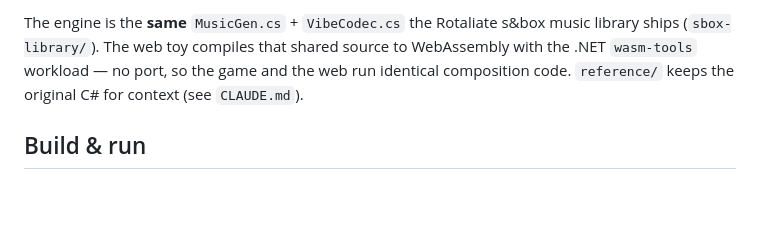
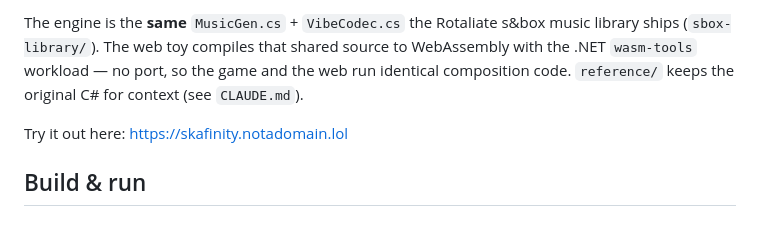
Before and after one commit to Gamah/skafinity, a Markdown page: README.md, the part around the change. Drawn GitHub-style; blank space fills up the shorter version.

Commit message:
add skafinity url

```diff
--- a/README.md
+++ b/README.md
@@ -10,6 +10,8 @@ library ships (`sbox-library/`). The web toy compiles that shared source to WebA
 with the .NET `wasm-tools` workload — no port, so the game and the web run identical
 composition code. `reference/` keeps the original C# for context (see `CLAUDE.md`).
 
+
+Try it out here: https://skafinity.notadomain.lol
 ## Build & run
 
 ### Docker (the deploy path — no local .NET needed)
```
